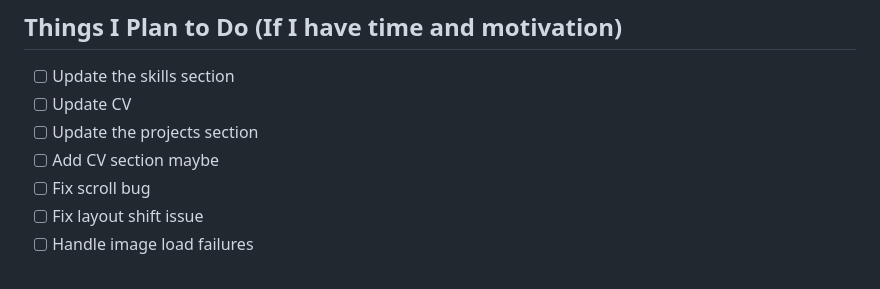
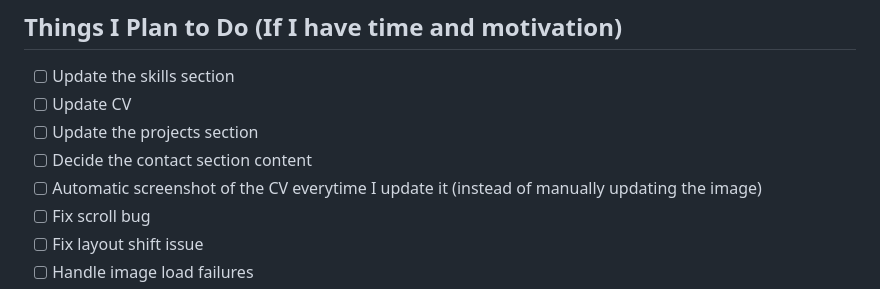
Before and after one commit to a104437ana/a104437ana.github.io, a Markdown page: README.md, the part around the change. GitHub-like rendering.

```diff
--- a/README.md
+++ b/README.md
@@ -11,7 +11,8 @@ This is my portfolio website built to showcase my work, skills and projects.
 - [ ] Update the skills section
 - [ ] Update CV
 - [ ] Update the projects section
-- [ ] Add CV section maybe
+- [ ] Decide the contact section content
+- [ ] Automatic screenshot of the CV everytime I update it (instead of manually updating the image)
 - [ ] Fix scroll bug
 - [ ] Fix layout shift issue
 - [ ] Handle image load failures
```
Also changed, not shown: assets/img/cv.png (added), 1 other file.
